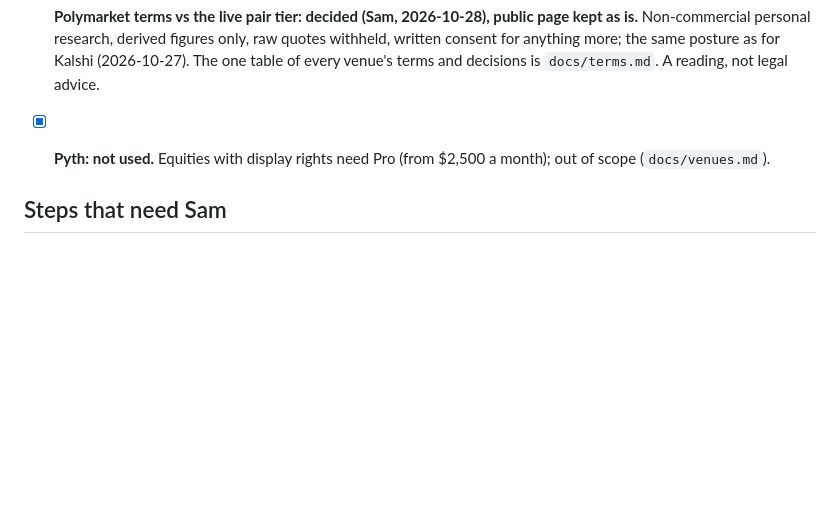
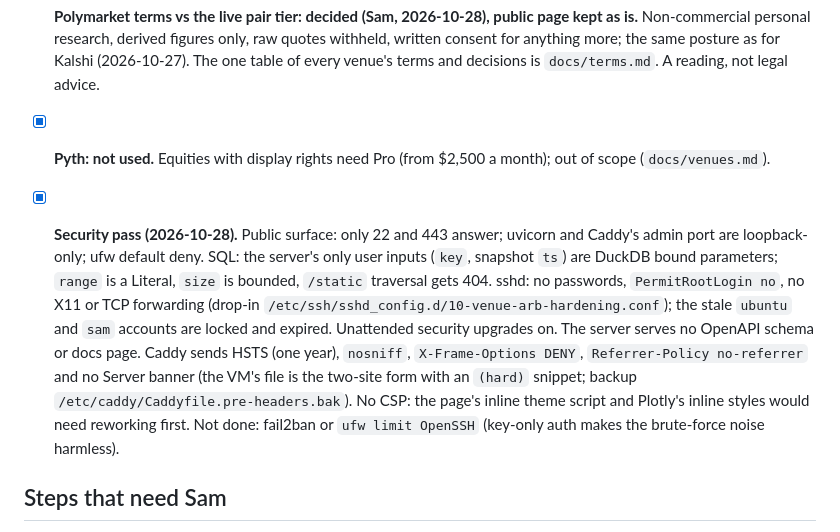
Before and after one commit to samuellee19/venue-arb, a Markdown page: docs/going-public.md, the part around the change. Drawn GitHub-style; blank space fills up the shorter version.

Commit message:
Going public: security pass recorded (surface, SQL parameters, sshd drop-in, locked accounts, headers, no schema page; CSP and fail2ban deliberately not done)

```diff
--- a/docs/going-public.md
+++ b/docs/going-public.md
@@ -60,6 +60,16 @@ Before the repo's visibility changes (Sam's action, after every box is ticked).
   advice.
 - [x] **Pyth: not used.** Equities with display rights need Pro (from $2,500 a month); out of scope (`docs/venues.md`).
 
+- [x] **Security pass (2026-10-28).** Public surface: only 22 and 443 answer; uvicorn and Caddy's admin port are loopback-only;
+  ufw default deny. SQL: the server's only user inputs (`key`, snapshot `ts`) are DuckDB bound parameters; `range` is a
+  Literal, `size` is bounded, `/static` traversal gets 404. sshd: no passwords, `PermitRootLogin no`, no X11 or TCP
+  forwarding (drop-in `/etc/ssh/sshd_config.d/10-venue-arb-hardening.conf`); the stale `ubuntu` and `sam` accounts are
+  locked and expired. Unattended security upgrades on. The server serves no OpenAPI schema or docs page. Caddy sends
+  HSTS (one year), `nosniff`, `X-Frame-Options DENY`, `Referrer-Policy no-referrer` and no Server banner (the VM's file
+  is the two-site form with an `(hard)` snippet; backup `/etc/caddy/Caddyfile.pre-headers.bak`). No CSP: the page's
+  inline theme script and Plotly's inline styles would need reworking first. Not done: fail2ban or `ufw limit OpenSSH`
+  (key-only auth makes the brute-force noise harmless).
+
 ## Steps that need Sam
 
 Everything the branch could not do without an external action, with the commands. Sam approves anything that touches
```
